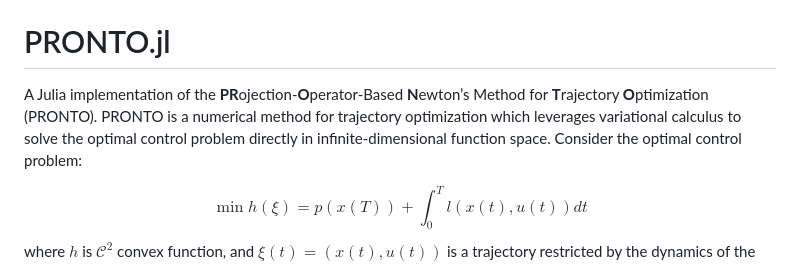
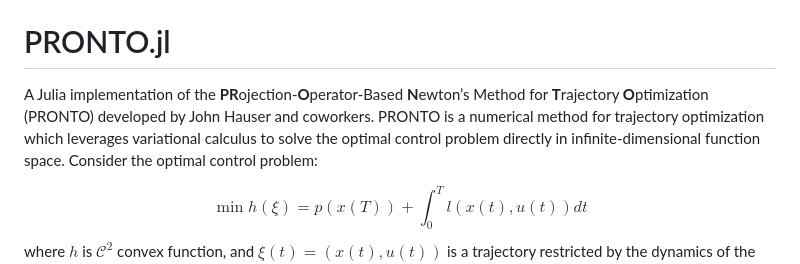
Before and after one commit to narijauskas/PRONTO.jl, a Markdown page: README.md, the part around the change. Rendered like a GitHub page.

```diff
--- a/README.md
+++ b/README.md
@@ -3,7 +3,7 @@
 [![](https://img.shields.io/badge/docs-dev-blue.svg)](https://narijauskas.github.io/PRONTO.jl/dev)
 
 # PRONTO.jl
-A Julia implementation of the **PR**ojection-**O**perator-Based **N**ewton’s Method for **T**rajectory **O**ptimization (PRONTO). PRONTO is a numerical method for trajectory optimization which leverages variational calculus to solve the optimal control problem directly in infinite-dimensional function space. Consider the optimal control problem:
+A Julia implementation of the **PR**ojection-**O**perator-Based **N**ewton’s Method for **T**rajectory **O**ptimization (PRONTO) developed by John Hauser and coworkers. PRONTO is a numerical method for trajectory optimization which leverages variational calculus to solve the optimal control problem directly in infinite-dimensional function space. Consider the optimal control problem:
 
 $$\min h(ξ) = p(x(T)) + \int_0^T l(x(t),u(t)) dt$$
 where $h$ is $\mathcal{C}^2$ convex function, and $ξ(t) = (x(t),u(t))$ is a trajectory restricted by the dynamics of the system, which lies on the trajectory manifold:
```
